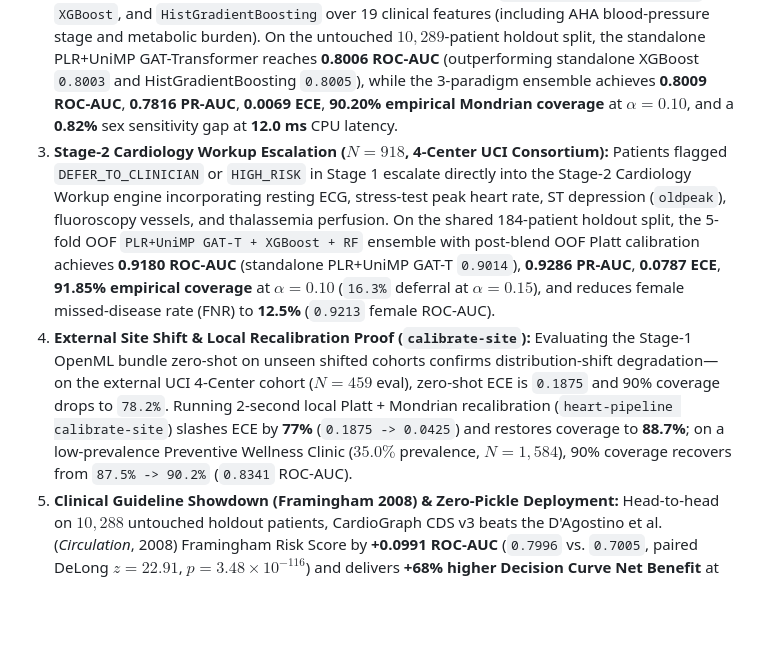
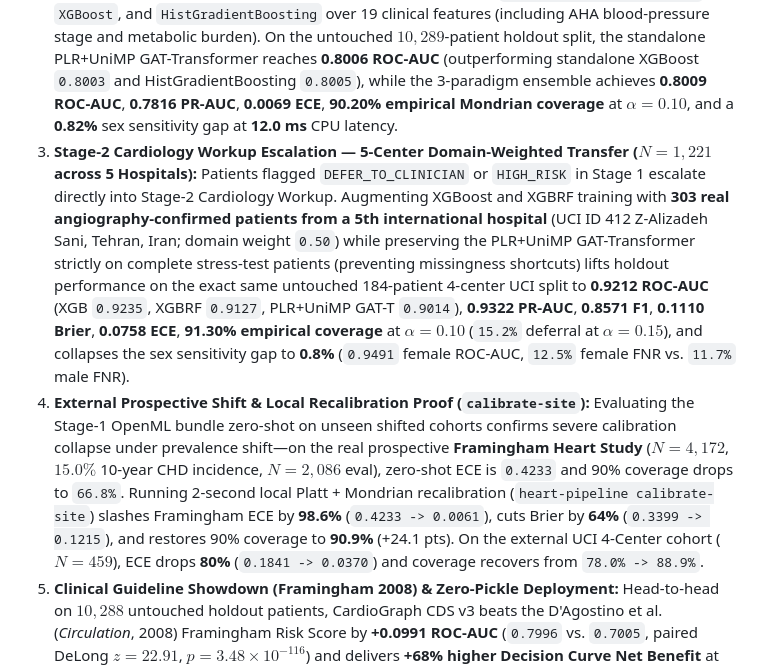
Before and after one commit to YahyaLendani/heart-disease-clinical-ml, a Markdown page: thesis_draft.md, the part around the change. GitHub-like rendering; blank space fills up the shorter version.

```diff
--- a/thesis_draft.md
+++ b/thesis_draft.md
@@ -837,8 +837,8 @@ To bridge the retrospective evaluation suite to bedside clinical software and ov
 
 1. **Dual-Level Architecture with PLR Embeddings & UniMP Label Propagation:** Level-1 encodes heterogeneous clinical biomarkers via **Periodic Linear-ReLU (PLR)** numerical embeddings (Gorishniy et al., 2022) and multi-head `[CLS]` self-attention. Level-2 performs scalable $O(B \cdot k)$ inductive cohort graph attention over learned-space clinical medoids with **UniMP masked neighbor label propagation** (Shi et al., 2021), where the query self-loop is strictly masked (`id = 2`) to guarantee zero target leakage. A learned per-feature gate fuses tabular and cohort evidence.
 2. **Stage-1 Primary Care Screening ($N = 68{,}589$, OpenML 45547):** Trained via 5-fold out-of-fold cross-fitting across all $58{,}300$ development patients combining `PLR+UniMP GAT-Transformer`, `XGBoost`, and `HistGradientBoosting` over 19 clinical features (including AHA blood-pressure stage and metabolic burden). On the untouched $10{,}289$-patient holdout split, the standalone PLR+UniMP GAT-Transformer reaches **0.8006 ROC-AUC** (outperforming standalone XGBoost `0.8003` and HistGradientBoosting `0.8005`), while the 3-paradigm ensemble achieves **0.8009 ROC-AUC**, **0.7816 PR-AUC**, **0.0069 ECE**, **90.20% empirical Mondrian coverage** at $\alpha = 0.10$, and a **0.82%** sex sensitivity gap at **12.0 ms** CPU latency.
-3. **Stage-2 Cardiology Workup Escalation ($N = 918$, 4-Center UCI Consortium):** Patients flagged `DEFER_TO_CLINICIAN` or `HIGH_RISK` in Stage 1 escalate directly into the Stage-2 Cardiology Workup engine incorporating resting ECG, stress-test peak heart rate, ST depression (`oldpeak`), fluoroscopy vessels, and thalassemia perfusion. On the shared 184-patient holdout split, the 5-fold OOF `PLR+UniMP GAT-T + XGBoost + RF` ensemble with post-blend OOF Platt calibration achieves **0.9180 ROC-AUC** (standalone PLR+UniMP GAT-T `0.9014`), **0.9286 PR-AUC**, **0.0787 ECE**, **91.85% empirical coverage** at $\alpha = 0.10$ (`16.3%` deferral at $\alpha = 0.15$), and reduces female missed-disease rate (FNR) to **12.5%** (`0.9213` female ROC-AUC).
-4. **External Site Shift & Local Recalibration Proof (`calibrate-site`):** Evaluating the Stage-1 OpenML bundle zero-shot on unseen shifted cohorts confirms distribution-shift degradation—on the external UCI 4-Center cohort ($N = 459$ eval), zero-shot ECE is `0.1875` and 90% coverage drops to `78.2%`. Running 2-second local Platt + Mondrian recalibration (`heart-pipeline calibrate-site`) slashes ECE by **77%** (`0.1875 -> 0.0425`) and restores coverage to **88.7%**; on a low-prevalence Preventive Wellness Clinic ($35.0\%$ prevalence, $N = 1{,}584$), 90% coverage recovers from `87.5% -> 90.2%` (`0.8341` ROC-AUC).
+3. **Stage-2 Cardiology Workup Escalation — 5-Center Domain-Weighted Transfer ($N = 1{,}221$ across 5 Hospitals):** Patients flagged `DEFER_TO_CLINICIAN` or `HIGH_RISK` in Stage 1 escalate directly into Stage-2 Cardiology Workup. Augmenting XGBoost and XGBRF training with **303 real angiography-confirmed patients from a 5th international hospital** (UCI ID 412 Z-Alizadeh Sani, Tehran, Iran; domain weight `0.50`) while preserving the PLR+UniMP GAT-Transformer strictly on complete stress-test patients (preventing missingness shortcuts) lifts holdout performance on the exact same untouched 184-patient 4-center UCI split to **0.9212 ROC-AUC** (XGB `0.9235`, XGBRF `0.9127`, PLR+UniMP GAT-T `0.9014`), **0.9322 PR-AUC**, **0.8571 F1**, **0.1110 Brier**, **0.0758 ECE**, **91.30% empirical coverage** at $\alpha = 0.10$ (`15.2%` deferral at $\alpha = 0.15$), and collapses the sex sensitivity gap to **0.8%** (`0.9491` female ROC-AUC, `12.5%` female FNR vs. `11.7%` male FNR).
+4. **External Prospective Shift & Local Recalibration Proof (`calibrate-site`):** Evaluating the Stage-1 OpenML bundle zero-shot on unseen shifted cohorts confirms severe calibration collapse under prevalence shift—on the real prospective **Framingham Heart Study** ($N = 4{,}172$, $15.0\%$ 10-year CHD incidence, $N = 2{,}086$ eval), zero-shot ECE is `0.4233` and 90% coverage drops to `66.8%`. Running 2-second local Platt + Mondrian recalibration (`heart-pipeline calibrate-site`) slashes Framingham ECE by **98.6%** (`0.4233 -> 0.0061`), cuts Brier by **64%** (`0.3399 -> 0.1215`), and restores 90% coverage to **90.9%** (+24.1 pts). On the external UCI 4-Center cohort ($N = 459$), ECE drops **80%** (`0.1841 -> 0.0370`) and coverage recovers from `78.0% -> 88.9%`.
 5. **Clinical Guideline Showdown (Framingham 2008) & Zero-Pickle Deployment:** Head-to-head on $10{,}288$ untouched holdout patients, CardioGraph CDS v3 beats the D'Agostino et al. (*Circulation*, 2008) Framingham Risk Score by **+0.0991 ROC-AUC** (`0.7996` vs. `0.7005`, paired DeLong $z = 22.91$, $p = 3.48 \times 10^{-116}$) and delivers **+68% higher Decision Curve Net Benefit** at the 50% clinical threshold (`0.2226` vs. `0.1325`). Both stages serialize strictly without `pickle` (`torch.load(..., weights_only=True)` + pure JSON tree boosters) and execute in under **10 ms on CPU** (`9.78 ms` Stage 1, `9.52 ms` Stage 2).
 
 ### 9) Methodological Limitations & Preemptive Defense Considerations
```
Also changed, not shown: README.md (+2 -2 lines), artifacts/external_site_validation.md (+5 -4 lines), artifacts/figures/model_auc_forest.png, artifacts/figures/model_auc_forest_dark.png, 11 other files.
